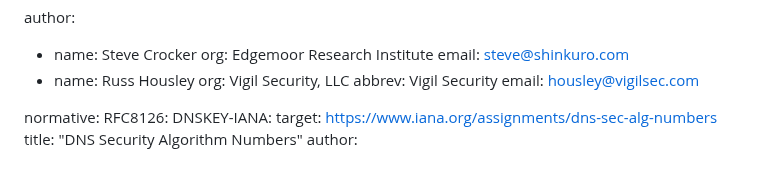
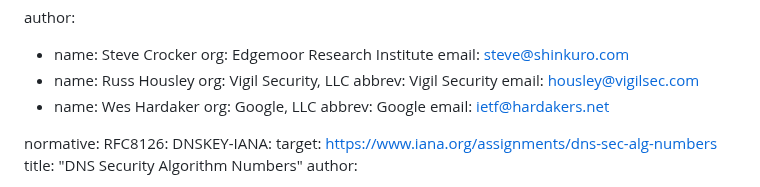
Before and after one commit to russhousley/draft-crocker-dnsop-dnssec-algorithm-lifecycle, a Markdown page: draft-crocker-dnsop-dnssec-algorithm-lifecycle.md, the part around the change. Drawn GitHub-style.

Commit message:
added myself as an author

```diff
--- a/draft-crocker-dnsop-dnssec-algorithm-lifecycle.md
+++ b/draft-crocker-dnsop-dnssec-algorithm-lifecycle.md
@@ -30,6 +30,10 @@ author:
   org: Vigil Security, LLC
   abbrev: Vigil Security
   email: housley@vigilsec.com
+- name: Wes Hardaker
+  org: Google, LLC
+  abbrev: Google
+  email: ietf@hardakers.net
 
 normative:
  RFC8126:
```
